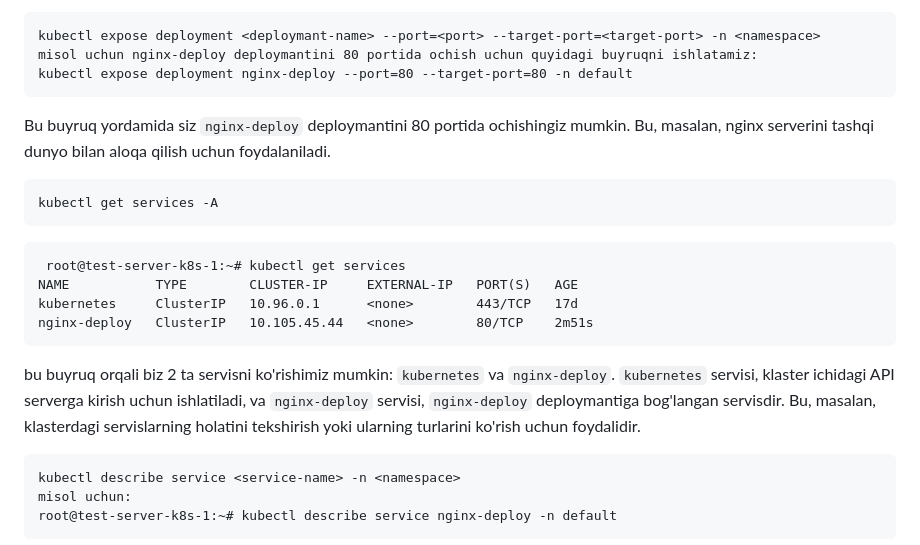
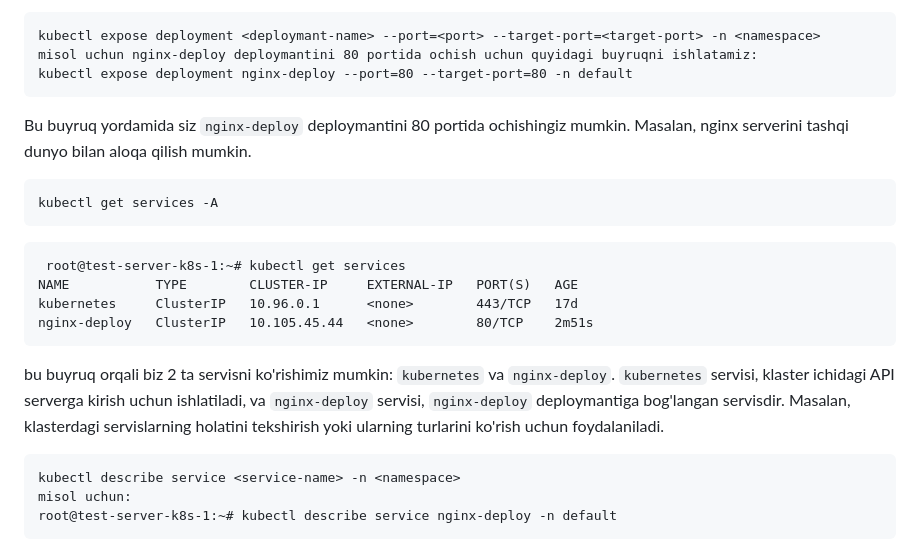
Before and after one commit to Ilhom88-0407/k8s-education, a Markdown page: k8s_services/servis_yaratish.md, the part around the change. Drawn GitHub-style.

````diff
--- a/k8s_services/servis_yaratish.md
+++ b/k8s_services/servis_yaratish.md
@@ -9,7 +9,7 @@ kubectl expose deployment <deploymant-name> --port=<port> --target-port=<target-
 misol uchun nginx-deploy deploymantini 80 portida ochish uchun quyidagi buyruqni ishlatamiz:
 kubectl expose deployment nginx-deploy --port=80 --target-port=80 -n default
 ```
-Bu buyruq yordamida siz `nginx-deploy` deploymantini 80 portida ochishingiz mumkin. Bu, masalan, nginx serverini tashqi dunyo bilan aloqa qilish uchun foydalaniladi.
+Bu buyruq yordamida siz `nginx-deploy` deploymantini 80 portida ochishingiz mumkin. Masalan, nginx serverini tashqi dunyo bilan aloqa qilish mumkin.
 ```kubectl get services -n <namespace>
 kubectl get services -A
 ```
@@ -19,7 +19,7 @@ NAME           TYPE        CLUSTER-IP     EXTERNAL-IP   PORT(S)   AGE
 kubernetes     ClusterIP   10.96.0.1      <none>        443/TCP   17d
 nginx-deploy   ClusterIP   10.105.45.44   <none>        80/TCP    2m51s
 ```
-bu buyruq orqali biz 2 ta servisni ko'rishimiz mumkin: `kubernetes` va `nginx-deploy`. `kubernetes` servisi, klaster ichidagi API serverga kirish uchun ishlatiladi, va `nginx-deploy` servisi, `nginx-deploy` deploymantiga bog'langan servisdir. Bu, masalan, klasterdagi servislarning holatini tekshirish yoki ularning turlarini ko'rish uchun foydalidir.
+bu buyruq orqali biz 2 ta servisni ko'rishimiz mumkin: `kubernetes` va `nginx-deploy`. `kubernetes` servisi, klaster ichidagi API serverga kirish uchun ishlatiladi, va `nginx-deploy` servisi, `nginx-deploy` deploymantiga bog'langan servisdir. Masalan, klasterdagi servislarning holatini tekshirish yoki ularning turlarini ko'rish uchun foydalaniladi.
 
 ```
 kubectl describe service <service-name> -n <namespace>
````
Also changed, not shown: k8s_services/lesson30.md (added, +109 -0 lines), k8s_services/lesson31.md (added, +40 -0 lines), k8s_services/image-4.png (added), k8s_services/image-5.png (added), k8s_services/image-6.png (added), k8s_services/image-7.png (added), 2 other files.
